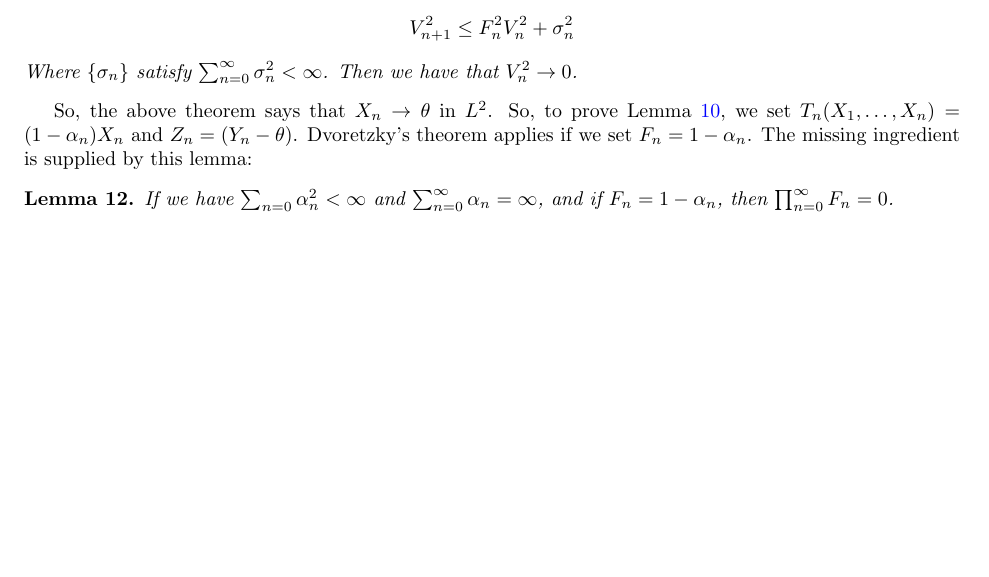
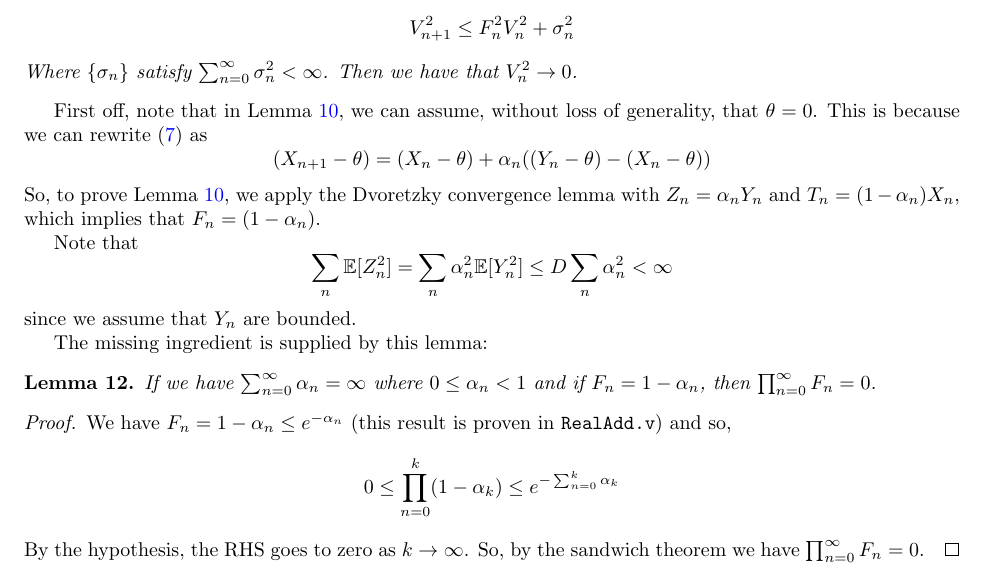
Before and after one commit to IBM/FormalML, a LaTeX document (coq/converge/qlearn/blueprint.tex): part of page 4 of 4, cut so that both start at the same text, the shorter picture padded with empty space. Compiled offline with pdfLaTeX.

Commit message:
Update a correct proof of Lemma 12.

```diff
--- a/coq/converge/qlearn/blueprint.tex
+++ b/coq/converge/qlearn/blueprint.tex
@@ -257,12 +257,25 @@ Let $\{F_n\}$ be a sequence of positive real numbers such that $\prod_{n=0}^\inf
 Where $\{\sigma_n\}$ satisfy $\sum_{n=0}^\infty \sigma_n^2 < \infty$. Then we have that $V_n^2 \rightarrow 0$.
 \end{theorem}
 
-So, the above theorem says that $X_n \to \theta$ in $L^2$.
-So, to prove Lemma \ref{lem:qlearn-ess}, we set $T_n(X_1,\dots,X_n) = (1-\alpha_n)X_n$ and $Z_n = (Y_n - \theta)$.
-Dvoretzky's theorem applies if we set $F_n = 1 - \alpha_n$. The missing ingredient is supplied by this lemma:
+First off, note that in Lemma \ref{lem:qlearn-ess}, we can assume, without loss of generality, that $\theta = 0$.
+This is because we can rewrite (\ref{eq:rob-monro}) as
+\[
+    (X_{n+1} - \theta)= (X_n - \theta) + \alpha_n ((Y_n-\theta) - (X_n-\theta))
+\]
+So, to prove Lemma \ref{lem:qlearn-ess}, we apply the Dvoretzky convergence lemma with $Z_n = \alpha_n Y_n$ and $T_n = (1 - \alpha_n)X_n$, which implies that $F_n = (1 - \alpha_n)$.
+
+Note that $$\sum_n\E[Z_n^2] = \sum_n \alpha_n^2 \E[Y_n^2] \le D \sum_n \alpha_n^2 < \infty$$ since we assume that $Y_n$ are bounded.
+
+The missing ingredient is supplied by this lemma:
 \begin{lemma}
-If we have $\sum_{n=0}\alpha_n^2 < \infty$ and $\sum_{n=0}^\infty \alpha_n = \infty$, and if $F_n = 1 - \alpha_n$, then $\prod_{n=0}^\infty F_n = 0$.
+If we have $\sum_{n=0}^\infty \alpha_n = \infty$ where $0 \le \alpha_n < 1$ and if $F_n = 1 - \alpha_n$, then $\prod_{n=0}^\infty F_n = 0$.
 \end{lemma}
-
+\begin{proof}
+    We have $F_n = 1 - \alpha_n \le e^{-\alpha_n}$ (this result is proven in \texttt {RealAdd.v}) and so,
+    \[
+    0 \le \prod_{n=0}^k (1 - \alpha_k) \le e^{- \sum_{n=0}^k \alpha_k}
+    \]
+    By the hypothesis, the RHS goes to zero as $k \to \infty$. So, by the sandwich theorem we have $\prod_{n=0}^\infty F_n = 0$.
+\end{proof}
 
 \end{document}
```
